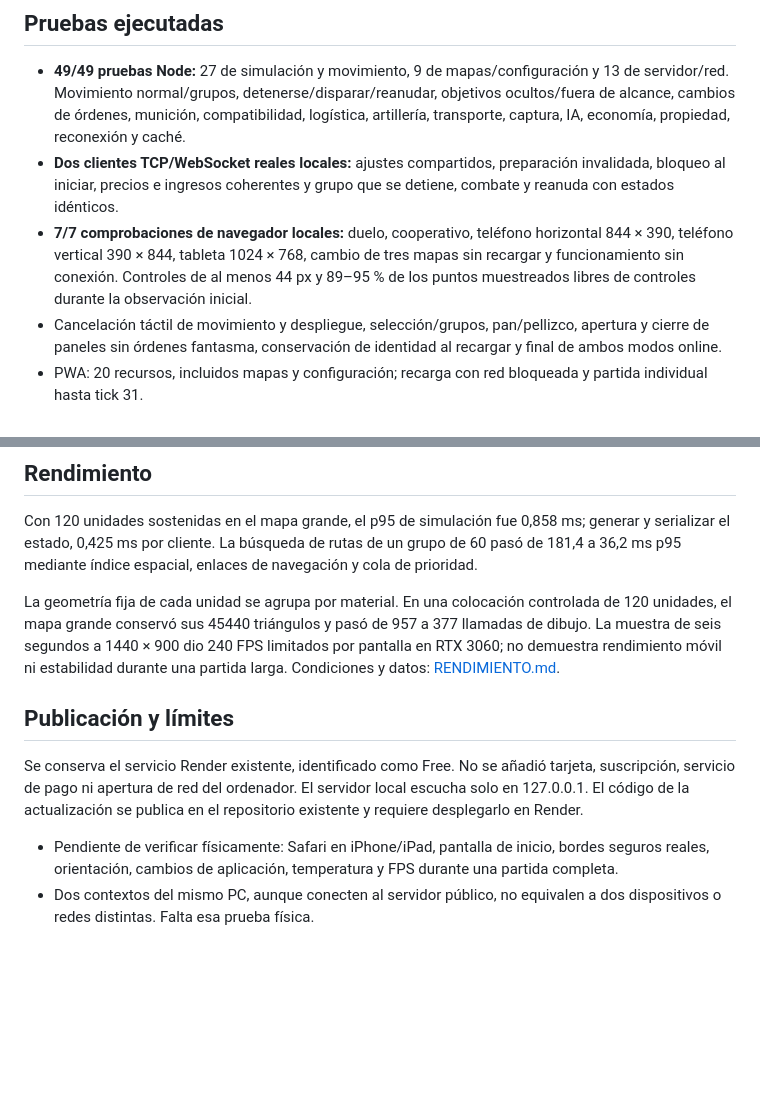
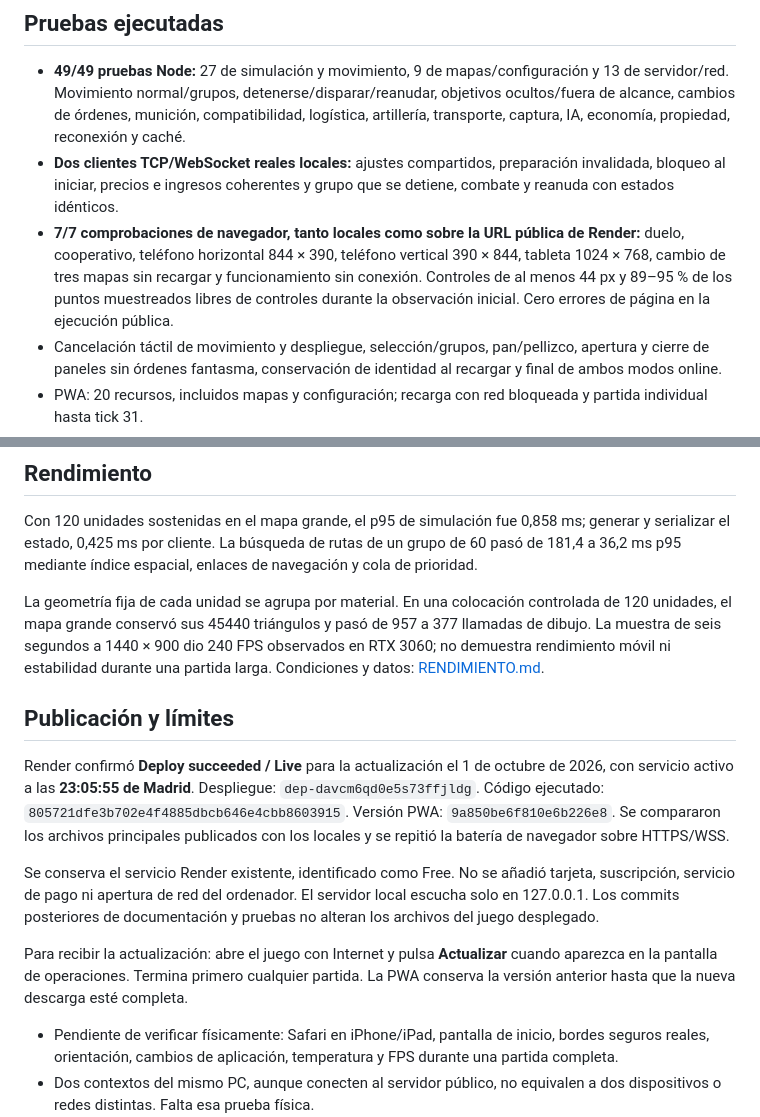
Before and after one commit to IzanPrados/frente-boreal, a Markdown page: docs/ESTADO.md, 2 parts joined by grey strips. Drawn GitHub-style; blank space fills up the shorter version.

Commit message:
Record verified public v0.2 deployment and navigation regressions

```diff
--- a/docs/ESTADO.md
+++ b/docs/ESTADO.md
@@ -45,7 +45,7 @@ Se corrigieron rutas que rozaban esquinas de agua y destinos válidos de orillas
 
 - **49/49 pruebas Node:** 27 de simulación y movimiento, 9 de mapas/configuración y 13 de servidor/red. Movimiento normal/grupos, detenerse/disparar/reanudar, objetivos ocultos/fuera de alcance, cambios de órdenes, munición, compatibilidad, logística, artillería, transporte, captura, IA, economía, propiedad, reconexión y caché.
 - **Dos clientes TCP/WebSocket reales locales:** ajustes compartidos, preparación invalidada, bloqueo al iniciar, precios e ingresos coherentes y grupo que se detiene, combate y reanuda con estados idénticos.
-- **7/7 comprobaciones de navegador locales:** duelo, cooperativo, teléfono horizontal 844 × 390, teléfono vertical 390 × 844, tableta 1024 × 768, cambio de tres mapas sin recargar y funcionamiento sin conexión. Controles de al menos 44 px y 89–95 % de los puntos muestreados libres de controles durante la observación inicial.
+- **7/7 comprobaciones de navegador, tanto locales como sobre la URL pública de Render:** duelo, cooperativo, teléfono horizontal 844 × 390, teléfono vertical 390 × 844, tableta 1024 × 768, cambio de tres mapas sin recargar y funcionamiento sin conexión. Controles de al menos 44 px y 89–95 % de los puntos muestreados libres de controles durante la observación inicial. Cero errores de página en la ejecución pública.
 - Cancelación táctil de movimiento y despliegue, selección/grupos, pan/pellizco, apertura y cierre de paneles sin órdenes fantasma, conservación de identidad al recargar y final de ambos modos online.
 - PWA: 20 recursos, incluidos mapas y configuración; recarga con red bloqueada y partida individual hasta tick 31.
 - **3000 rutas de comprobación:** ninguna vacía. Rutas reales desde ambas bases a todos los objetivos nuevos sin entrar en agua. Partidas completas de IA en los dos escenarios nuevos, contra un jugador inactivo: victorias por puntos a 142,7 y 169,9 s; capturas de 5/5 y 6/7 objetivos.
@@ -56,11 +56,15 @@ Las pruebas de navegador usan Edge/Chromium en Windows con contextos aislados y
 
 Con 120 unidades sostenidas en el mapa grande, el p95 de simulación fue 0,858 ms; generar y serializar el estado, 0,425 ms por cliente. La búsqueda de rutas de un grupo de 60 pasó de 181,4 a 36,2 ms p95 mediante índice espacial, enlaces de navegación y cola de prioridad.
 
-La geometría fija de cada unidad se agrupa por material. En una colocación controlada de 120 unidades, el mapa grande conservó sus 45440 triángulos y pasó de 957 a 377 llamadas de dibujo. La muestra de seis segundos a 1440 × 900 dio 240 FPS limitados por pantalla en RTX 3060; no demuestra rendimiento móvil ni estabilidad durante una partida larga. Condiciones y datos: [RENDIMIENTO.md](RENDIMIENTO.md).
+La geometría fija de cada unidad se agrupa por material. En una colocación controlada de 120 unidades, el mapa grande conservó sus 45440 triángulos y pasó de 957 a 377 llamadas de dibujo. La muestra de seis segundos a 1440 × 900 dio 240 FPS observados en RTX 3060; no demuestra rendimiento móvil ni estabilidad durante una partida larga. Condiciones y datos: [RENDIMIENTO.md](RENDIMIENTO.md).
 
 ## Publicación y límites
 
-Se conserva el servicio Render existente, identificado como Free. No se añadió tarjeta, suscripción, servicio de pago ni apertura de red del ordenador. El servidor local escucha solo en 127.0.0.1. El código de la actualización se publica en el repositorio existente y requiere desplegarlo en Render.
+Render confirmó **Deploy succeeded / Live** para la actualización el 1 de octubre de 2026, con servicio activo a las **23:05:55 de Madrid**. Despliegue: `dep-davcm6qd0e5s73ffjldg`. Código ejecutado: `805721dfe3b702e4f4885dbcb646e4cbb8603915`. Versión PWA: `9a850be6f810e6b226e8`. Se compararon los archivos principales publicados con los locales y se repitió la batería de navegador sobre HTTPS/WSS.
+
+Se conserva el servicio Render existente, identificado como Free. No se añadió tarjeta, suscripción, servicio de pago ni apertura de red del ordenador. El servidor local escucha solo en 127.0.0.1. Los commits posteriores de documentación y pruebas no alteran los archivos del juego desplegado.
+
+Para recibir la actualización: abre el juego con Internet y pulsa **Actualizar** cuando aparezca en la pantalla de operaciones. Termina primero cualquier partida. La PWA conserva la versión anterior hasta que la nueva descarga esté completa.
 
 - Pendiente de verificar físicamente: Safari en iPhone/iPad, pantalla de inicio, bordes seguros reales, orientación, cambios de aplicación, temperatura y FPS durante una partida completa.
 - Dos contextos del mismo PC, aunque conecten al servidor público, no equivalen a dos dispositivos o redes distintas. Falta esa prueba física.
```
